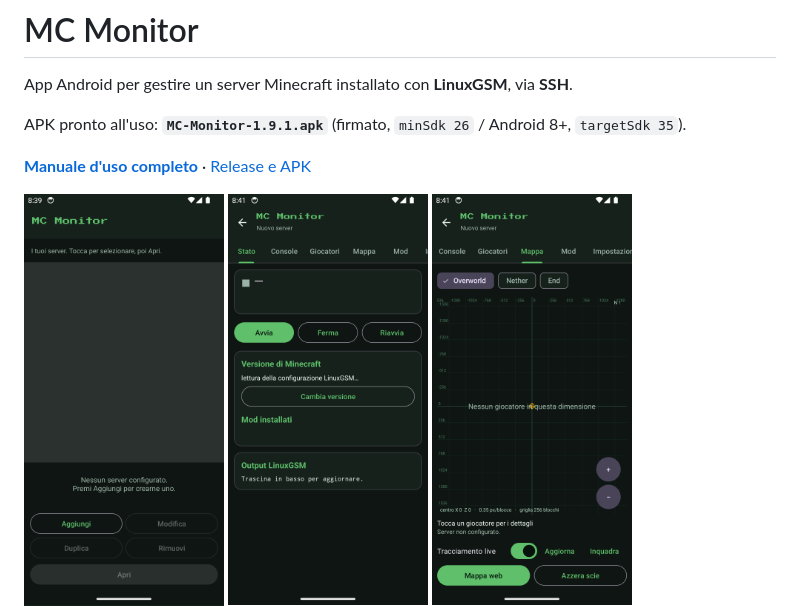
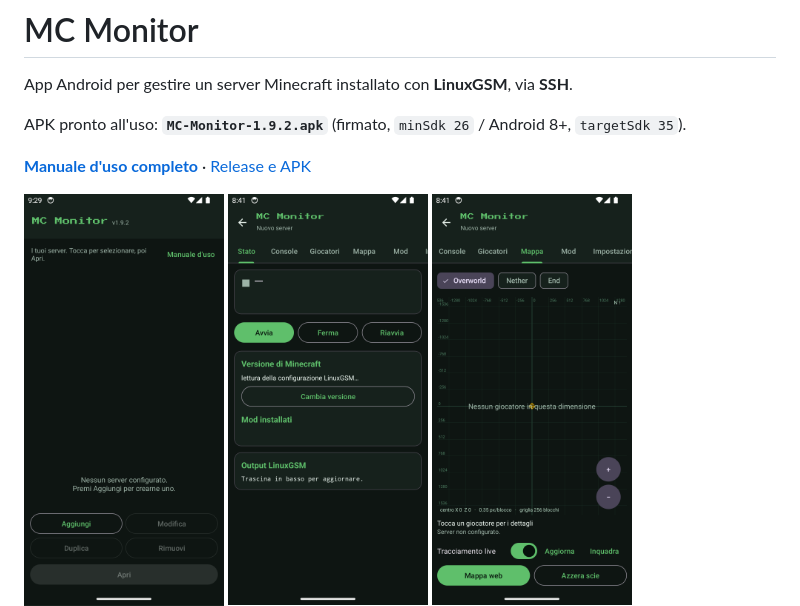
Before and after one commit to bdbais/mc-monitor, a Markdown page: README.md, the part around the change. Rendered like a GitHub page; pictures changed too: store/screenshots/01-elenco-server.png.

```diff
--- a/README.md
+++ b/README.md
@@ -2,7 +2,7 @@
 
 App Android per gestire un server Minecraft installato con **LinuxGSM**, via **SSH**.
 
-APK pronto all'uso: **`MC-Monitor-1.9.1.apk`** (firmato, `minSdk 26` / Android 8+, `targetSdk 35`).
+APK pronto all'uso: **`MC-Monitor-1.9.2.apk`** (firmato, `minSdk 26` / Android 8+, `targetSdk 35`).
 
 **[Manuale d'uso completo](MANUALE.md)** · [Release e APK](https://github.com/bdbais/mc-monitor/releases)
 
```
Also changed, not shown: 5 other files.
